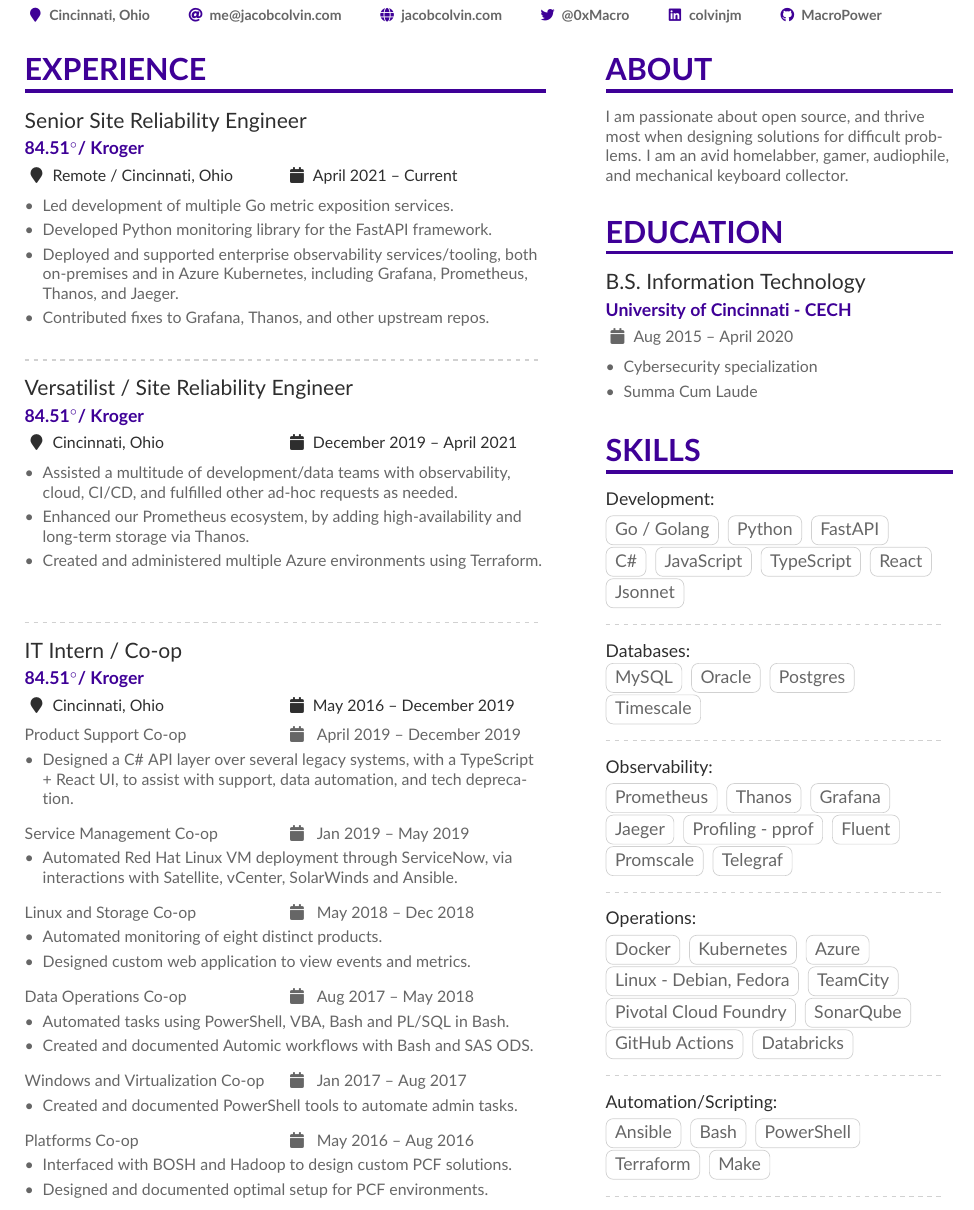
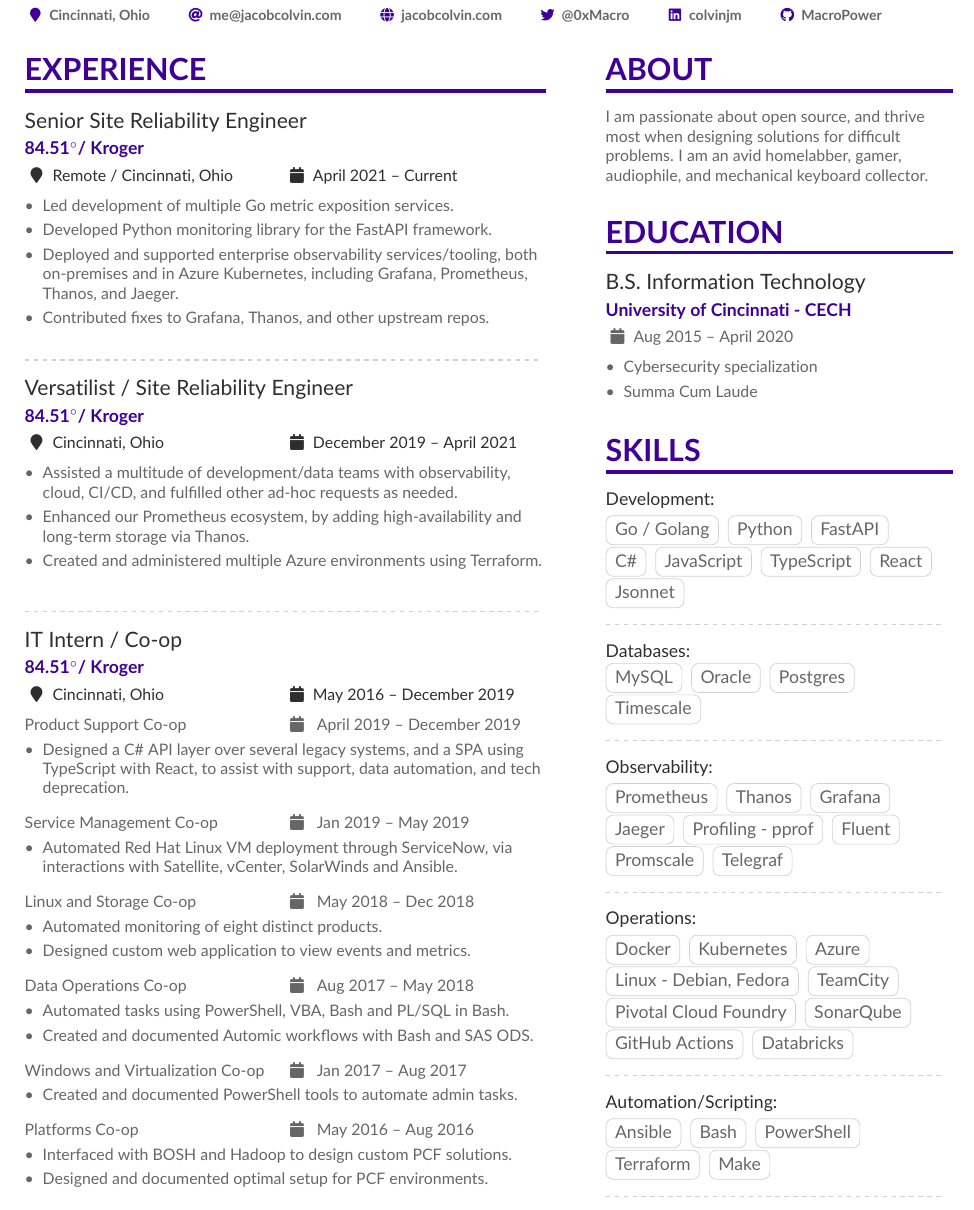
Before and after one commit to MacroPower/CV, a LaTeX CV (main.tex): part of page 1 of 2, cut so that both start at the same text. Compiled offline with pdfLaTeX.

Commit message:
Fix spacing

```diff
--- a/main.tex
+++ b/main.tex
@@ -113,8 +111,6 @@
     \item   \small{Created and administered multiple Azure environments using Terraform.}
 \end{itemize}
 
-\medskip
-
 \divider
 
 \cveventinv{IT Intern / Co-op}{84.51\degree / Kroger}{May 2016 -- December 2019}{Cincinnati, Ohio}
@@ -122,7 +118,7 @@
 \cvsubevent{Product Support Co-op}{April 2019 -- December 2019}
 
 \begin{itemize}
-    \item   \small{Designed a C\# API layer over several legacy systems, with a TypeScript + React UI, to assist with support, data automation, and tech deprecation.}
+    \item   \small{Designed a C\# API layer over several legacy systems, and a SPA using TypeScript with React, to assist with support, data automation, and tech deprecation.}
 \end{itemize}
 
 \medskip
@@ -183,7 +179,7 @@
 
 \cvsection{About}
 
-\small{I am passionate about open source, and thrive most when designing solutions for difficult problems. I am an avid homelabber, gamer, audiophile, and mechanical keyboard collector.}
+\small{I am passionate about open source, and thrive most when designing solutions for difficult \par problems. I am an avid homelabber, gamer, \par audiophile, and mechanical keyboard collector.}
 
 \medskip
 \smallskip
```
Also changed, not shown: main.tex (4 more changed lines).
